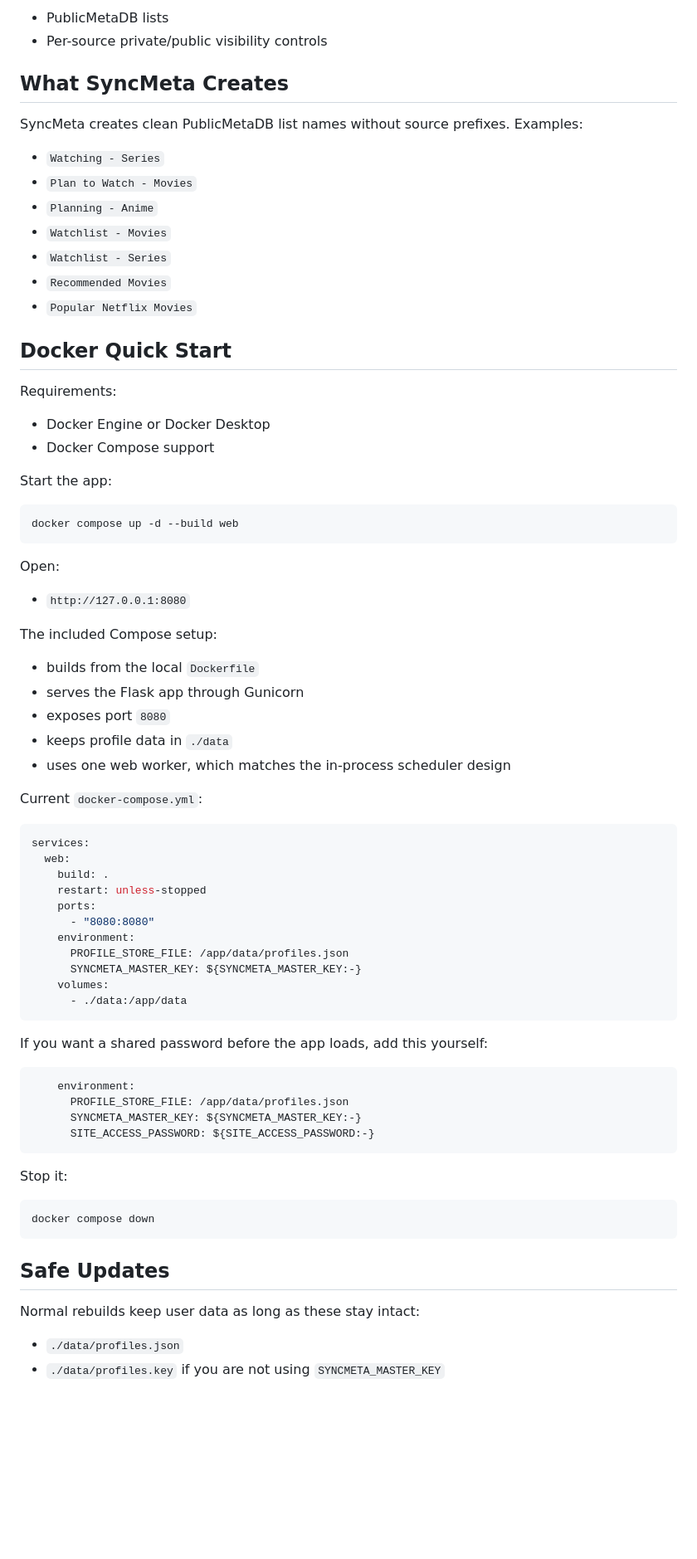
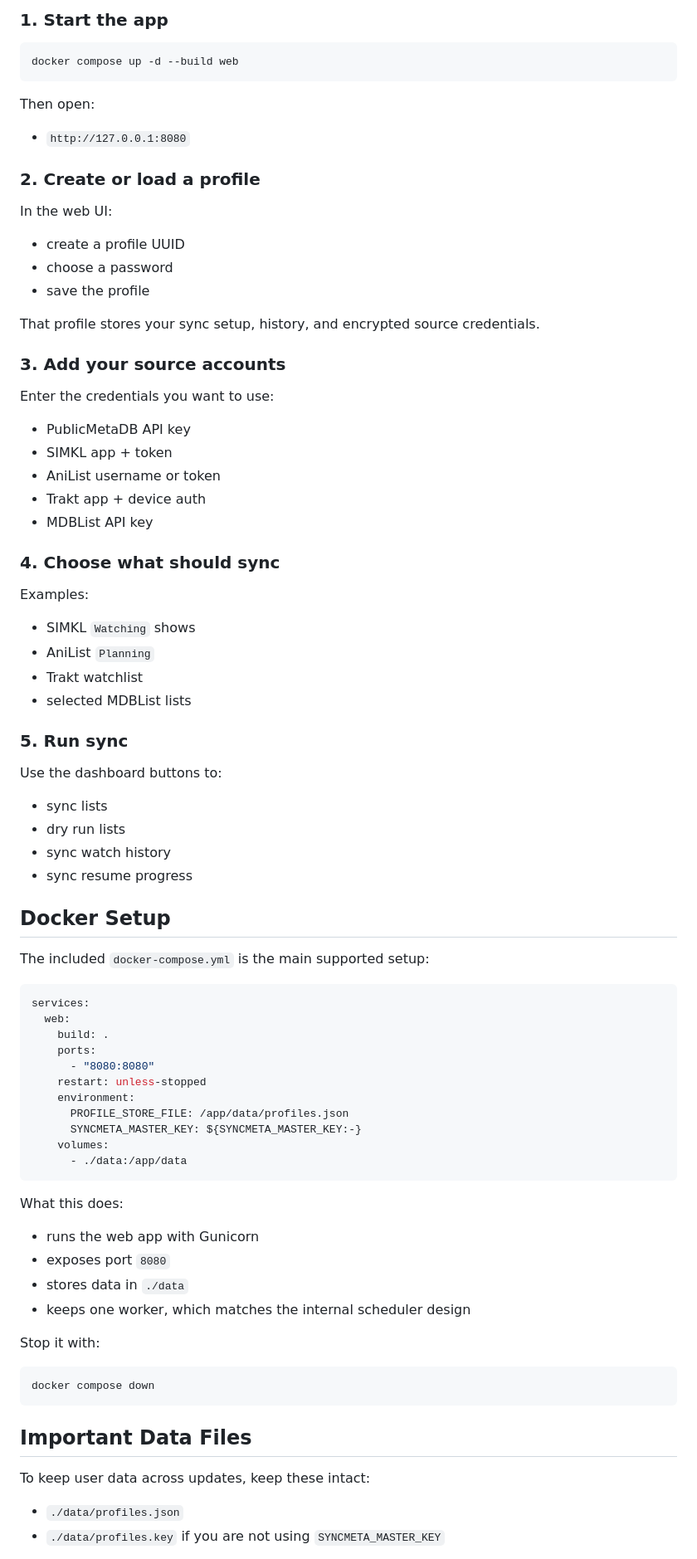
Before and after one commit to GodlyXFerrris/SyncMeta-for-PublicMetaDB, a Markdown page: README.md, the part around one of its changes. Shown at 83% size. GitHub-like rendering; blank space fills up the shorter version.

Commit message:
Simplify README guide

````diff
--- a/README.md
+++ b/README.md
@@ -59,53 +55,63 @@ It is now a web-first, Docker-first project. Users create persistent profiles, c
 
-- PublicMetaDB lists
-- Per-source private/public visibility controls
-
-## What SyncMeta Creates
-
-SyncMeta creates clean PublicMetaDB list names without source prefixes. Examples:
-
-- `Watching - Series`
-- `Plan to Watch - Movies`
-- `Planning - Anime`
-- `Watchlist - Movies`
-- `Watchlist - Series`
-- `Recommended Movies`
-- `Popular Netflix Movies`
-
-## Docker Quick Start
-
-Requirements:
-
-- Docker Engine or Docker Desktop
-- Docker Compose support
-
-Start the app:
+### 1. Start the app
 
 ```bash
 docker compose up -d --build web
 ```
 
-Open:
+Then open:
 
 - `http://127.0.0.1:8080`
 
-The included Compose setup:
+### 2. Create or load a profile
 
-- builds from the local `Dockerfile`
-- serves the Flask app through Gunicorn
-- exposes port `8080`
-- keeps profile data in `./data`
-- uses one web worker, which matches the in-process scheduler design
+In the web UI:
 
-Current `docker-compose.yml`:
+- create a profile UUID
+- choose a password
+- save the profile
+
+That profile stores your sync setup, history, and encrypted source credentials.
+
+### 3. Add your source accounts
+
+Enter the credentials you want to use:
+
+- PublicMetaDB API key
+- SIMKL app + token
+- AniList username or token
+- Trakt app + device auth
+- MDBList API key
+
+### 4. Choose what should sync
+
+Examples:
+
+- SIMKL `Watching` shows
+- AniList `Planning`
+- Trakt watchlist
+- selected MDBList lists
+
+### 5. Run sync
+
+Use the dashboard buttons to:
+
+- sync lists
+- dry run lists
+- sync watch history
+- sync resume progress
+
+## Docker Setup
+
+The included `docker-compose.yml` is the main supported setup:
 
 ```yaml
 services:
   web:
     build: .
-    restart: unless-stopped
     ports:
       - "8080:8080"
+    restart: unless-stopped
     environment:
       PROFILE_STORE_FILE: /app/data/profiles.json
       SYNCMETA_MASTER_KEY: ${SYNCMETA_MASTER_KEY:-}
@@ -113,24 +119,22 @@ services:
       - ./data:/app/data
 ```
 
-If you want a shared password before the app loads, add this yourself:
+What this does:
 
-```yaml
-    environment:
-      PROFILE_STORE_FILE: /app/data/profiles.json
-      SYNCMETA_MASTER_KEY: ${SYNCMETA_MASTER_KEY:-}
-      SITE_ACCESS_PASSWORD: ${SITE_ACCESS_PASSWORD:-}
-```
+- runs the web app with Gunicorn
+- exposes port `8080`
+- stores data in `./data`
+- keeps one worker, which matches the internal scheduler design
 
-Stop it:
+Stop it with:
 
 ```bash
 docker compose down
 ```
 
-## Safe Updates
+## Important Data Files
 
-Normal rebuilds keep user data as long as these stay intact:
+To keep user data across updates, keep these intact:
 
 - `./data/profiles.json`
 - `./data/profiles.key` if you are not using `SYNCMETA_MASTER_KEY`
````
Also changed, not shown: other parts of README.md (+150 -163 lines).
